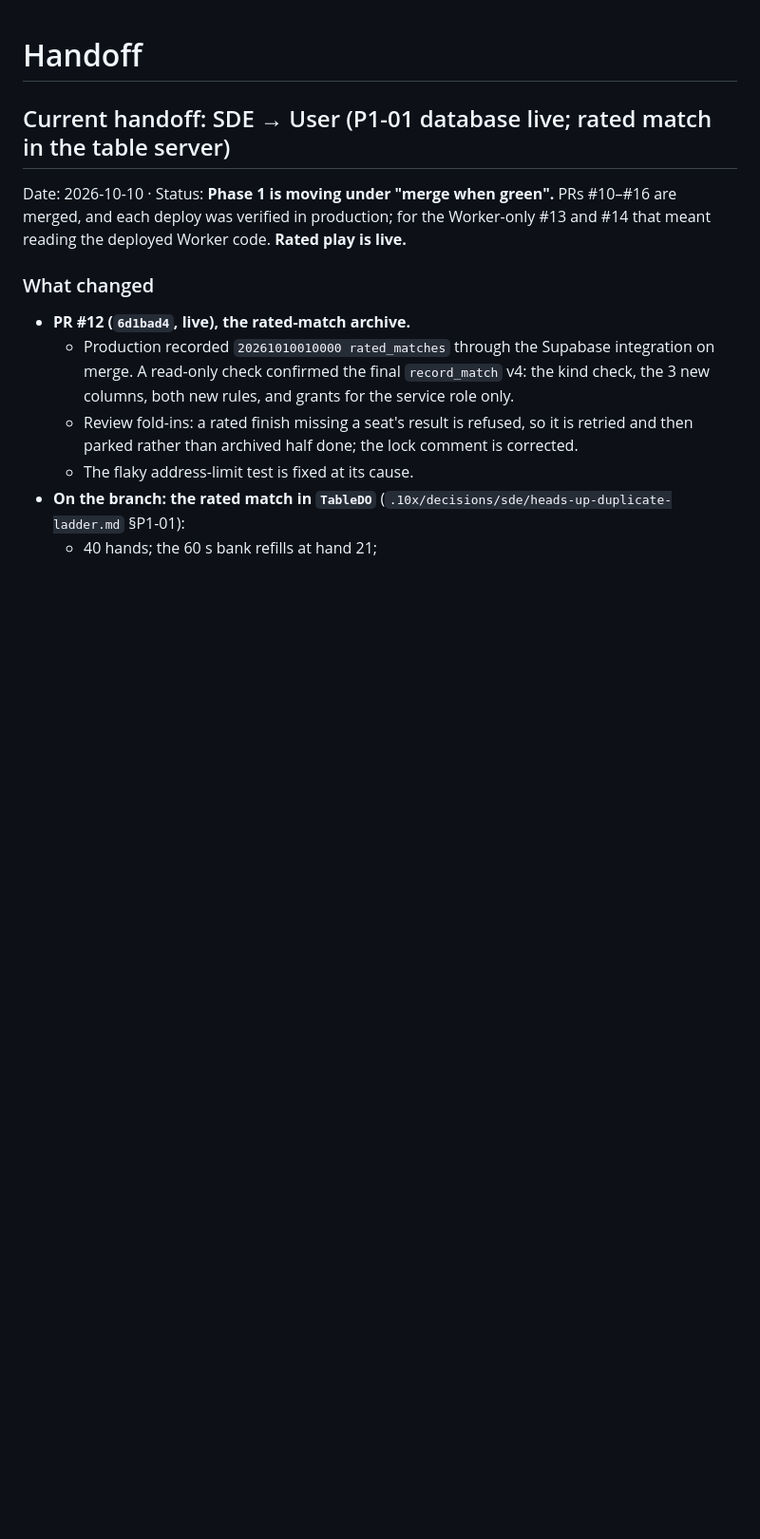
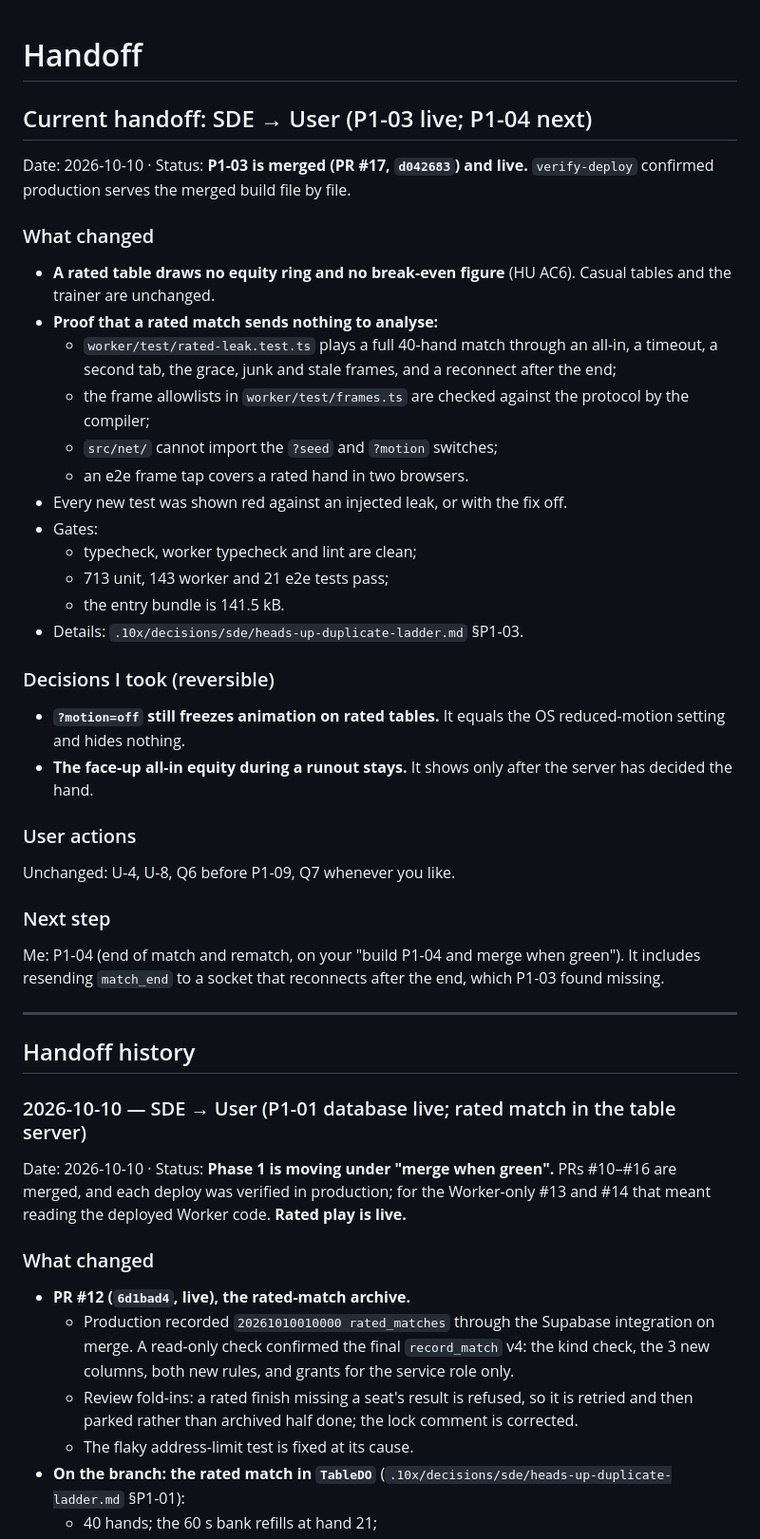
Before and after one commit to Backpacked333/QuantPoker, a Markdown page: .10x/handoff.md, the part around one of its changes. Shown at 95% size. GitHub-like rendering; blank space fills up the shorter version.

Commit message:
state(sde): P1-03 live (PR #17 merged and verified)
Production serves the merged build (verify-deploy). Status and handoff
point at P1-04 next, including the match_end resend P1-03 found missing.

Co-Authored-By: Claude Opus 5.5 <noreply@anthropic.com>
Claude-Session: https://claude.ai/code/session_01PMpUgmBiksSqbQV3aV4V2j

```diff
--- a/.10x/handoff.md
+++ b/.10x/handoff.md
@@ -1,6 +1,42 @@
 # Handoff
 
-## Current handoff: SDE → User (P1-01 database live; rated match in the table server)
+## Current handoff: SDE → User (P1-03 live; P1-04 next)
+
+Date: 2026-10-10 · Status: **P1-03 is merged (PR #17, `d042683`) and live.** `verify-deploy` confirmed production serves the merged build file by file.
+
+### What changed
+
+- **A rated table draws no equity ring and no break-even figure** (HU AC6). Casual tables and the trainer are unchanged.
+- **Proof that a rated match sends nothing to analyse:**
+  - `worker/test/rated-leak.test.ts` plays a full 40-hand match through an all-in, a timeout, a second tab, the grace, junk and stale frames, and a reconnect after the end;
+  - the frame allowlists in `worker/test/frames.ts` are checked against the protocol by the compiler;
+  - `src/net/` cannot import the `?seed` and `?motion` switches;
+  - an e2e frame tap covers a rated hand in two browsers.
+- Every new test was shown red against an injected leak, or with the fix off.
+- Gates:
+  - typecheck, worker typecheck and lint are clean;
+  - 713 unit, 143 worker and 21 e2e tests pass;
+  - the entry bundle is 141.5 kB.
+- Details: `.10x/decisions/sde/heads-up-duplicate-ladder.md` §P1-03.
+
+### Decisions I took (reversible)
+
+- **`?motion=off` still freezes animation on rated tables.** It equals the OS reduced-motion setting and hides nothing.
+- **The face-up all-in equity during a runout stays.** It shows only after the server has decided the hand.
+
+### User actions
+
+Unchanged: U-4, U-8, Q6 before P1-09, Q7 whenever you like.
+
+### Next step
+
+Me: P1-04 (end of match and rematch, on your "build P1-04 and merge when green"). It includes resending `match_end` to a socket that reconnects after the end, which P1-03 found missing.
+
+---
+
+## Handoff history
+
+### 2026-10-10 — SDE → User (P1-01 database live; rated match in the table server)
 
 Date: 2026-10-10 · Status: **Phase 1 is moving under "merge when green".** PRs #10–#16 are merged, and each deploy was verified in production; for the Worker-only #13 and #14 that meant reading the deployed Worker code. **Rated play is live.**
 
```
Also changed, not shown: other parts of .10x/handoff.md (+0 -4 lines), .10x/status.md (+5 -2 lines).
